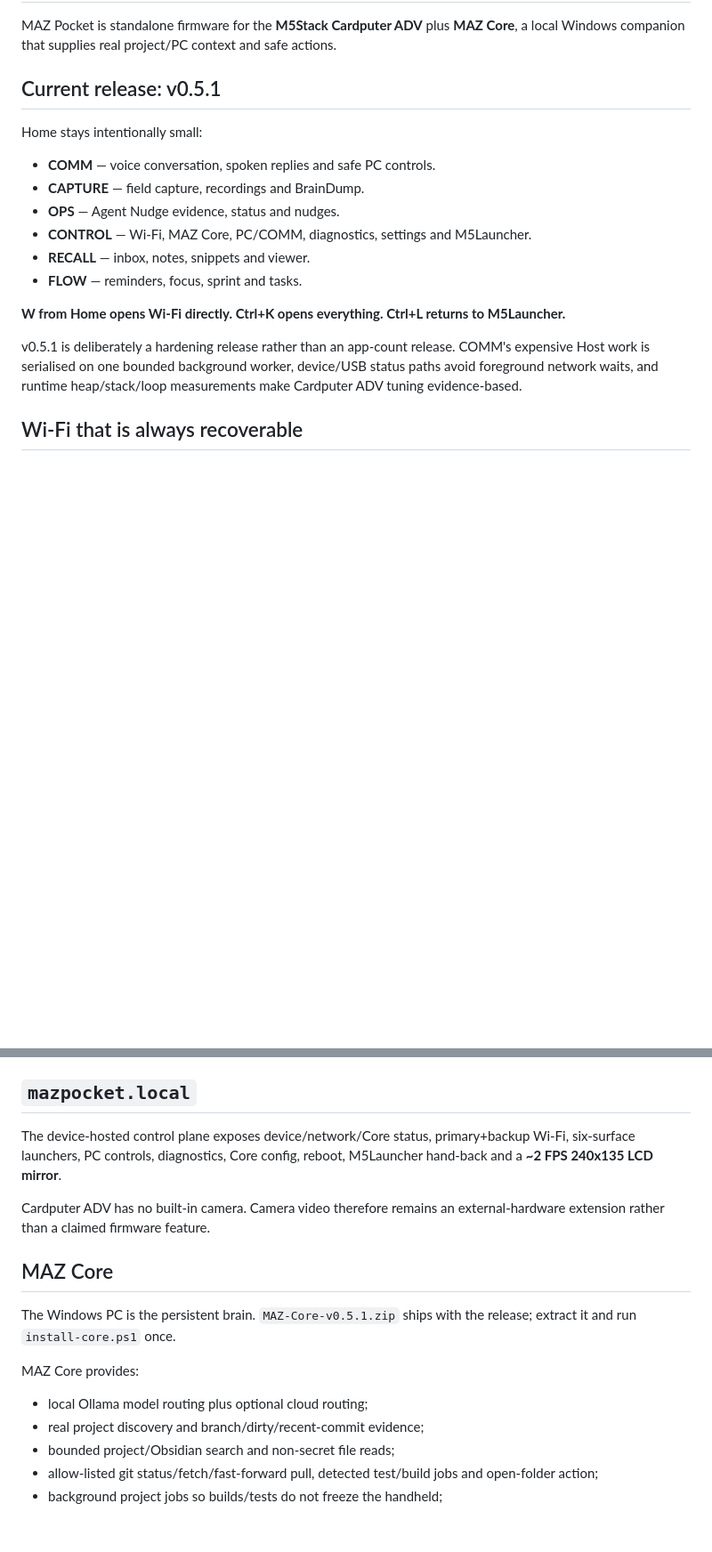
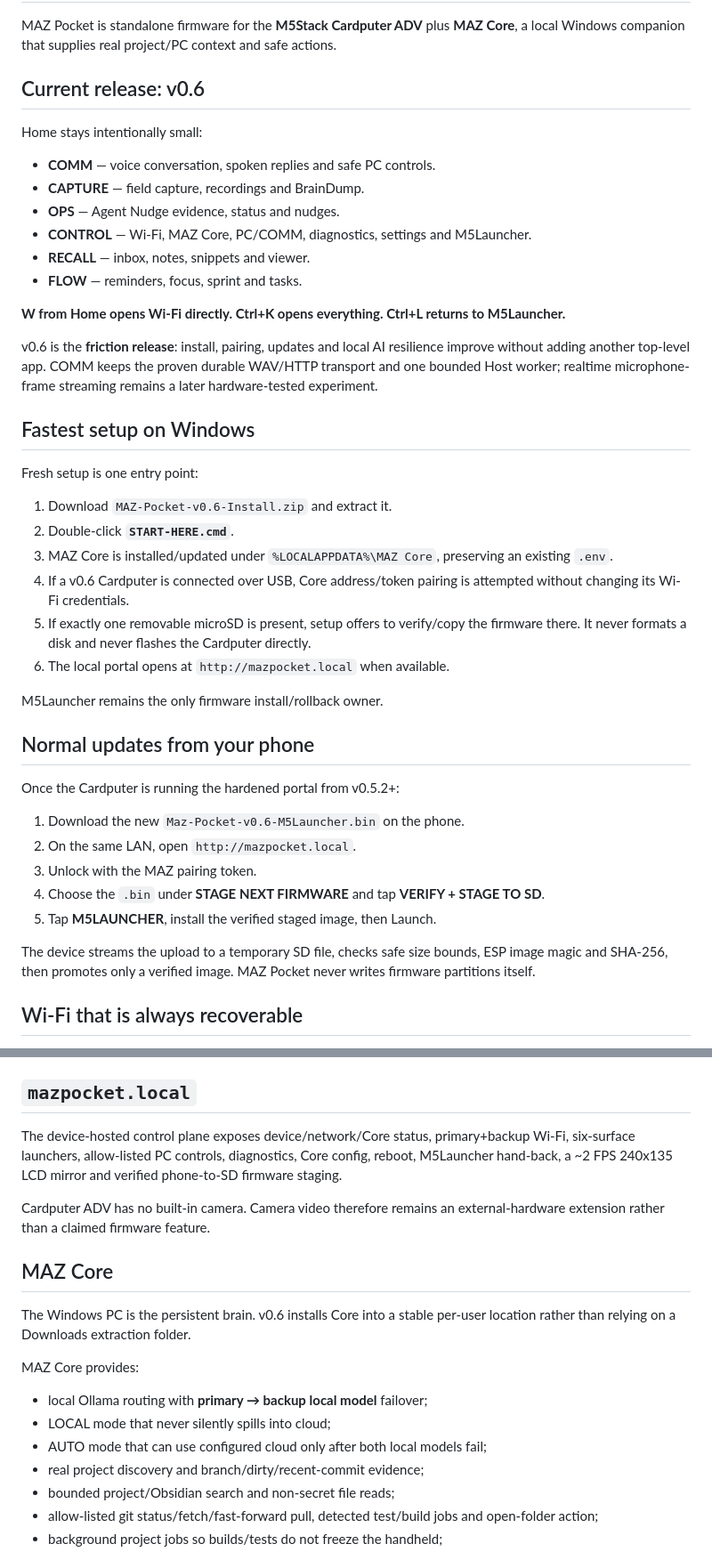
Before and after one commit to manazoid4/maz-pocket, a Markdown page: README.md, 2 parts joined by grey strips. Shown at 89% size. GitHub-like rendering; blank space fills up the shorter version.

Commit message:
Document v0.6 friction-first install and update flow

```diff
--- a/README.md
+++ b/README.md
@@ -2,7 +2,7 @@
 
 MAZ Pocket is standalone firmware for the **M5Stack Cardputer ADV** plus **MAZ Core**, a local Windows companion that supplies real project/PC context and safe actions.
 
-## Current release: v0.5.1
+## Current release: v0.6
 
 Home stays intentionally small:
 
@@ -15,7 +15,32 @@ Home stays intentionally small:
 
 **W from Home opens Wi-Fi directly. Ctrl+K opens everything. Ctrl+L returns to M5Launcher.**
 
-v0.5.1 is deliberately a hardening release rather than an app-count release. COMM's expensive Host work is serialised on one bounded background worker, device/USB status paths avoid foreground network waits, and runtime heap/stack/loop measurements make Cardputer ADV tuning evidence-based.
+v0.6 is the **friction release**: install, pairing, updates and local AI resilience improve without adding another top-level app. COMM keeps the proven durable WAV/HTTP transport and one bounded Host worker; realtime microphone-frame streaming remains a later hardware-tested experiment.
+
+## Fastest setup on Windows
+
+Fresh setup is one entry point:
+
+1. Download `MAZ-Pocket-v0.6-Install.zip` and extract it.
+2. Double-click **`START-HERE.cmd`**.
+3. MAZ Core is installed/updated under `%LOCALAPPDATA%\MAZ Core`, preserving an existing `.env`.
+4. If a v0.6 Cardputer is connected over USB, Core address/token pairing is attempted without changing its Wi-Fi credentials.
+5. If exactly one removable microSD is present, setup offers to verify/copy the firmware there. It never formats a disk and never flashes the Cardputer directly.
+6. The local portal opens at `http://mazpocket.local` when available.
+
+M5Launcher remains the only firmware install/rollback owner.
+
+## Normal updates from your phone
+
+Once the Cardputer is running the hardened portal from v0.5.2+:
+
+1. Download the new `Maz-Pocket-v0.6-M5Launcher.bin` on the phone.
+2. On the same LAN, open `http://mazpocket.local`.
+3. Unlock with the MAZ pairing token.
+4. Choose the `.bin` under **STAGE NEXT FIRMWARE** and tap **VERIFY + STAGE TO SD**.
+5. Tap **M5LAUNCHER**, install the verified staged image, then Launch.
+
+The device streams the upload to a temporary SD file, checks safe size bounds, ESP image magic and SHA-256, then promotes only a verified image. MAZ Pocket never writes firmware partitions itself.
 
 ## Wi-Fi that is always recoverable
 
@@ -31,17 +56,19 @@ On a normal LAN, use `http://mazpocket.local`.
 
 ## `mazpocket.local`
 
-The device-hosted control plane exposes device/network/Core status, primary+backup Wi-Fi, six-surface launchers, PC controls, diagnostics, Core config, reboot, M5Launcher hand-back and a **~2 FPS 240x135 LCD mirror**.
+The device-hosted control plane exposes device/network/Core status, primary+backup Wi-Fi, six-surface launchers, allow-listed PC controls, diagnostics, Core config, reboot, M5Launcher hand-back, a ~2 FPS 240x135 LCD mirror and verified phone-to-SD firmware staging.
 
 Cardputer ADV has no built-in camera. Camera video therefore remains an external-hardware extension rather than a claimed firmware feature.
 
 ## MAZ Core
 
-The Windows PC is the persistent brain. `MAZ-Core-v0.5.1.zip` ships with the release; extract it and run `install-core.ps1` once.
+The Windows PC is the persistent brain. v0.6 installs Core into a stable per-user location rather than relying on a Downloads extraction folder.
 
 MAZ Core provides:
 
-- local Ollama model routing plus optional cloud routing;
+- local Ollama routing with **primary → backup local model** failover;
+- LOCAL mode that never silently spills into cloud;
+- AUTO mode that can use configured cloud only after both local models fail;
 - real project discovery and branch/dirty/recent-commit evidence;
 - bounded project/Obsidian search and non-secret file reads;
 - allow-listed git status/fetch/fast-forward pull, detected test/build jobs and open-folder action;
```
Also changed, not shown: other parts of README.md (+4 -16 lines).
